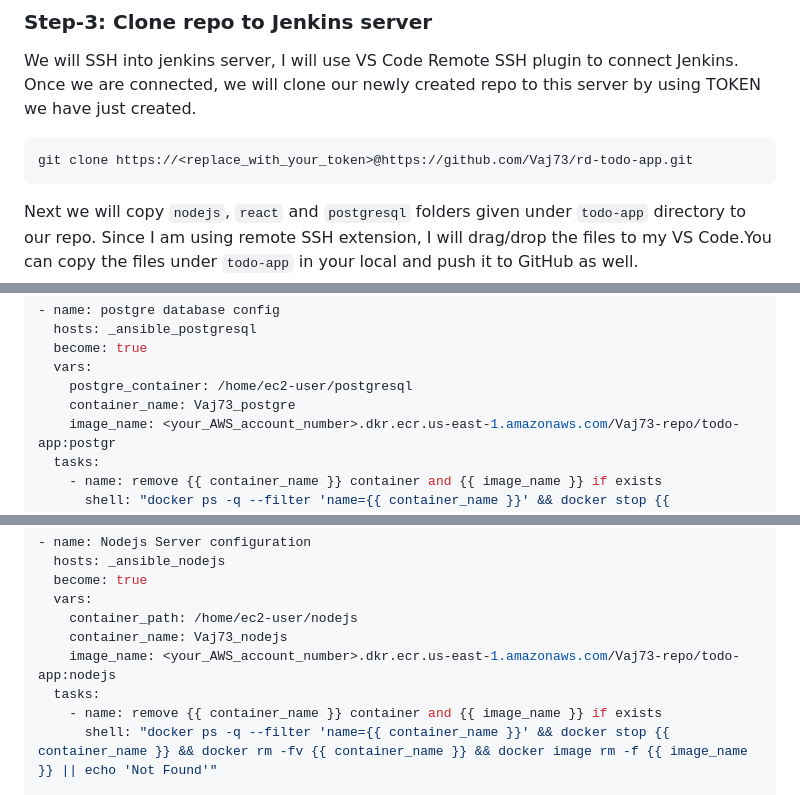
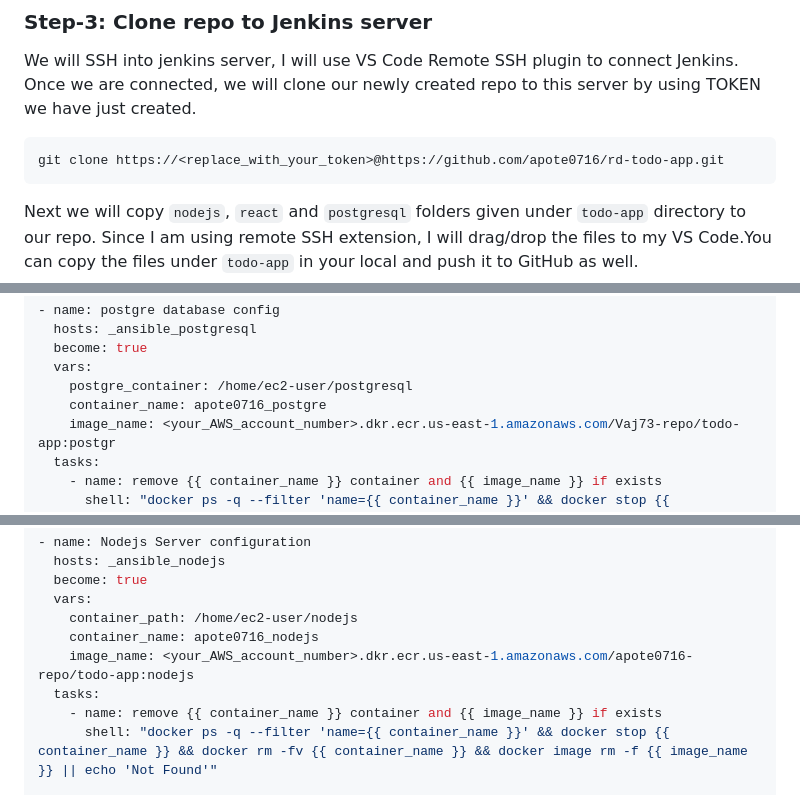
Before and after one commit to apote0716/AWS-DevOps-Projects, a Markdown page: 01. 20 DevOps Projects/Project-18_ Jenkins Pipeline for 3-Tier App with Ansible&Docker/README.md, 3 parts joined by grey strips. Drawn GitHub-style.

````diff
--- a/01. 20 DevOps Projects/Project-18_ Jenkins Pipeline for 3-Tier App with Ansible&Docker/README.md
+++ b/01. 20 DevOps Projects/Project-18_ Jenkins Pipeline for 3-Tier App with Ansible&Docker/README.md
@@ -36,7 +36,7 @@ Go to your GitHub avatar, click `settings` -> `Developer Settings` -> `Personal
 
 We will SSH into jenkins server, I will use VS Code Remote SSH plugin to connect Jenkins. Once we are connected, we will clone our newly created repo to this server by using TOKEN we have just created.
 ```sh
-git clone https://<replace_with_your_token>@https://github.com/Vaj73/rd-todo-app.git
+git clone https://<replace_with_your_token>@https://github.com/apote0716/rd-todo-app.git
 ```
 
 Next we will copy `nodejs`, `react` and `postgresql` folders given under `todo-app` directory to our repo. Since I am using remote SSH extension, I will drag/drop the files to my VS Code.You can copy the files under `todo-app` in your local and push it to GitHub as well.
@@ -300,7 +300,7 @@ We will create a playbook `docker_project.yml` to configure 3 app servers with A
   become: true
   vars:
     postgre_container: /home/ec2-user/postgresql
-    container_name: Vaj73_postgre
+    container_name: apote0716_postgre
     image_name: <your_AWS_account_number>.dkr.ecr.us-east-1.amazonaws.com/Vaj73-repo/todo-app:postgr
   tasks:
     - name: remove {{ container_name }} container and {{ image_name }} if exists
@@ -323,8 +323,8 @@ We will create a playbook `docker_project.yml` to configure 3 app servers with A
   become: true
   vars:
     container_path: /home/ec2-user/nodejs
-    container_name: Vaj73_nodejs
-    image_name: <your_AWS_account_number>.dkr.ecr.us-east-1.amazonaws.com/Vaj73-repo/todo-app:nodejs
+    container_name: apote0716_nodejs
+    image_name: <your_AWS_account_number>.dkr.ecr.us-east-1.amazonaws.com/apote0716-repo/todo-app:nodejs
   tasks:
     - name: remove {{ container_name }} container and {{ image_name }} if exists
       shell: "docker ps -q --filter 'name={{ container_name }}' && docker stop {{ container_name }} && docker rm -fv {{ container_name }} && docker image rm -f {{ image_name }} || echo 'Not Found'"
````
Also changed, not shown: other parts of 01. 20 DevOps Projects/Project-18_ Jenkins Pipeline for 3-Tier App with Ansible&Docker/README.md (+2 -2 lines).
